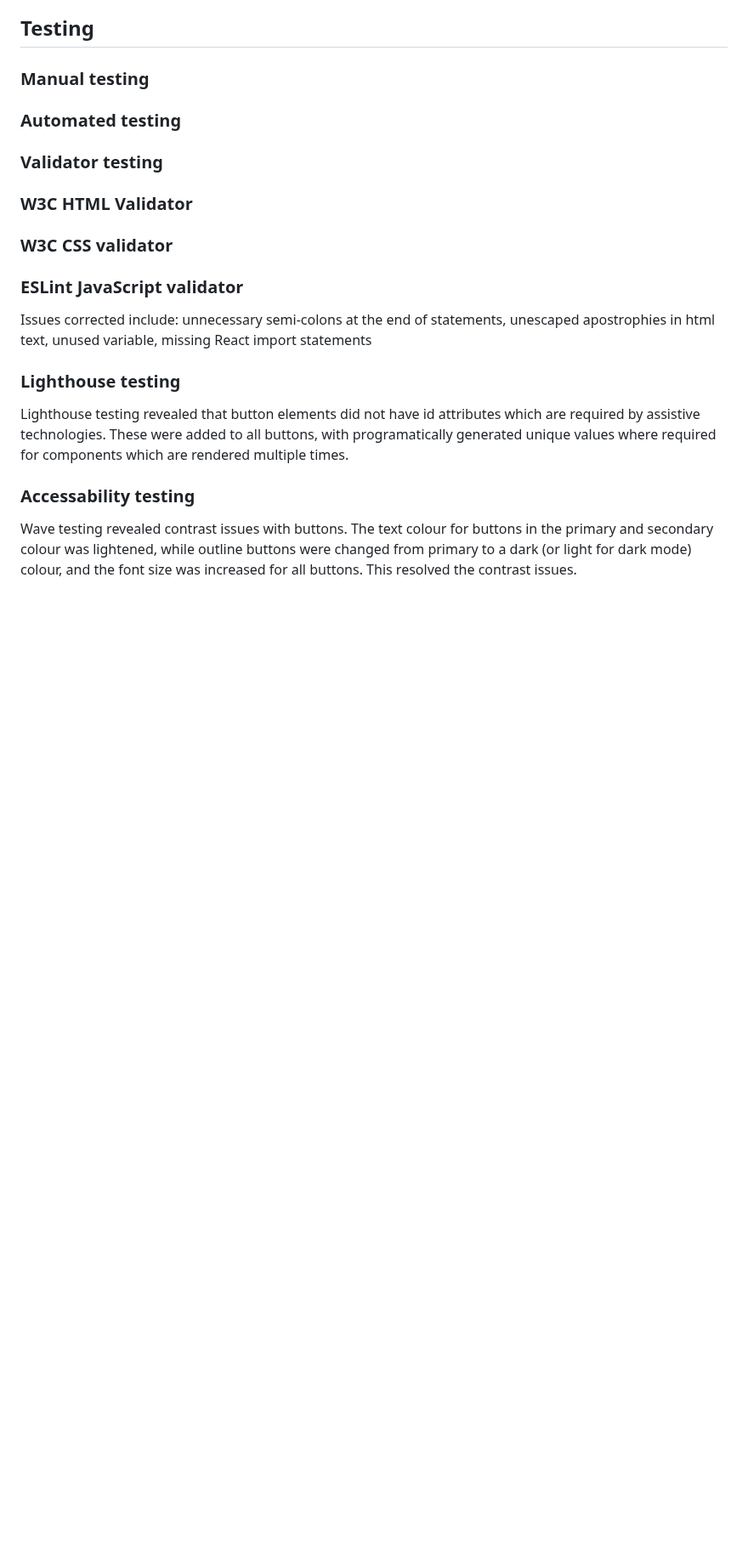
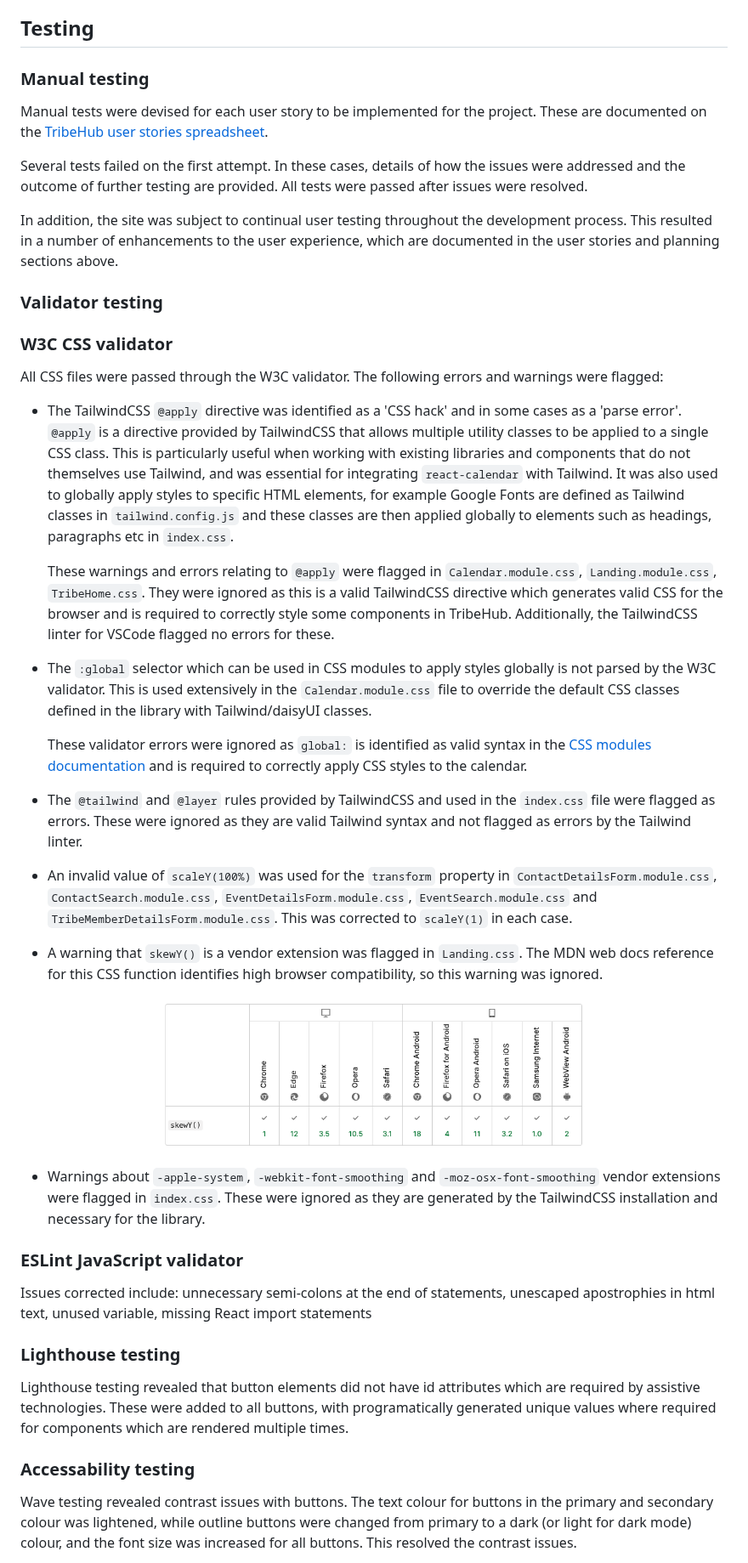
Before and after one commit to andy-guttridge/tribehub_react, a Markdown page: README.md, the part around the change. Shown at 85% size. Rendered like a GitHub page; pictures changed too: readme_assets/skewy.png (added); blank space fills up the shorter version.

Commit message:
Docs: add manual testing and CSS validation to read-me

```diff
--- a/README.md
+++ b/README.md
@@ -550,14 +550,37 @@ The `useSingle` page custom hook is used throughout the app so that components c
 ## Testing
 
 ### Manual testing
+Manual tests were devised for each user story to be implemented for the project.
+These are documented on the [TribeHub user stories spreadsheet](https://docs.google.com/spreadsheets/d/11wcDHeqr85VaHXdJjATod_WECRY03IRUlGgT_L_ikIw/edit#gid=0).
 
-### Automated testing
+Several tests failed on the first attempt. In these cases, details of how the issues were addressed and the outcome of further testing are provided. All tests were passed after issues were resolved.
+
+In addition, the site was subject to continual user testing throughout the development process. This resulted in a number of enhancements to the user experience, which are documented in the user stories and planning sections above.
 
 ### Validator testing
 
-### W3C HTML Validator
+### W3C CSS validator
+All CSS files were passed through the W3C validator. The following errors and warnings were flagged:
 
-### W3C CSS validator
+- The TailwindCSS `@apply` directive was identified as a 'CSS hack' and in some cases as a 'parse error'. `@apply` is a directive provided by TailwindCSS that allows multiple utility classes to be applied to a single CSS class. This is particularly useful when working with existing libraries and components that do not themselves use Tailwind, and was essential for integrating `react-calendar` with Tailwind. It was also used to globally apply styles to specific HTML elements, for example Google Fonts are defined as Tailwind classes in `tailwind.config.js` and these classes are then applied globally to elements such as headings, paragraphs etc in `index.css`.
+
+    These warnings and errors relating to `@apply` were flagged in `Calendar.module.css`, `Landing.module.css`, `TribeHome.css`. They were ignored as this is a valid TailwindCSS directive which generates valid CSS for the browser and is required to correctly style some components in TribeHub. Additionally, the TailwindCSS linter for VSCode flagged no errors for these.
+
+- The `:global` selector which can be used in CSS modules to apply styles globally is not parsed by the W3C validator. This is used extensively in the `Calendar.module.css` file to override the default CSS classes defined in the library with Tailwind/daisyUI classes.
+
+    These validator errors were ignored as `global:` is identified as valid syntax in the [CSS modules documentation](https://github.com/css-modules/css-modules) and is required to correctly apply CSS styles to the calendar.
+
+- The `@tailwind` and `@layer` rules provided by TailwindCSS and used in the `index.css` file were flagged as errors. These were ignored as they are valid Tailwind syntax and not flagged as errors by the Tailwind linter.
+
+- An invalid value of `scaleY(100%)` was used for the `transform` property in `ContactDetailsForm.module.css`, `ContactSearch.module.css`, `EventDetailsForm.module.css`, `EventSearch.module.css` and `TribeMemberDetailsForm.module.css`. This was corrected to `scaleY(1)` in each case.
+
+- A warning that `skewY()` is a vendor extension was flagged in `Landing.css`. The MDN web docs reference for this CSS function identifies high browser compatibility, so this warning was ignored.
+<p align="center">
+    <img src="readme_assets/skewy.png" width=500>
+</p>
+
+- Warnings about `-apple-system`, `-webkit-font-smoothing` and `-moz-osx-font-smoothing` vendor extensions were flagged in `index.css`. These were ignored as they are generated by the TailwindCSS installation and necessary for the library.
+
 
 ### ESLint JavaScript validator
 
```
